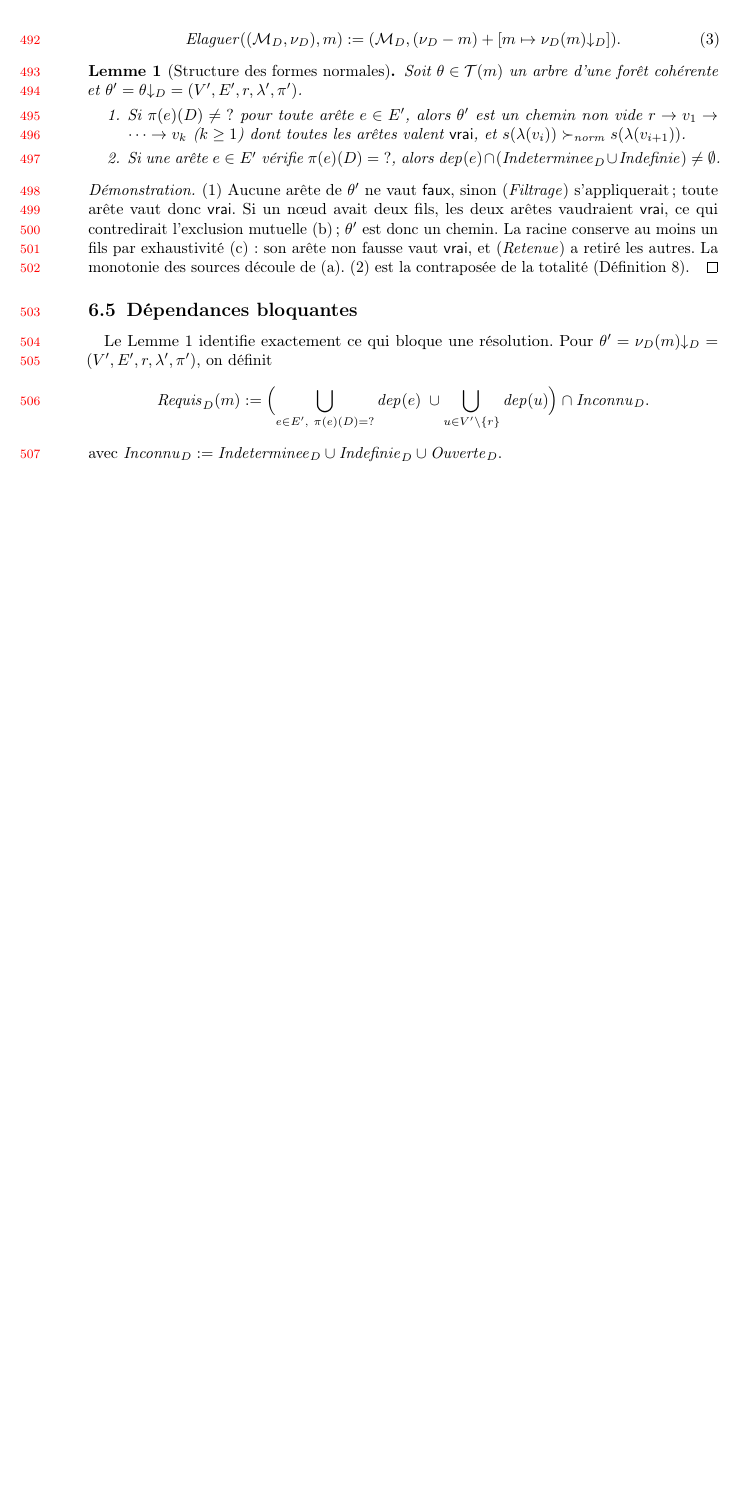
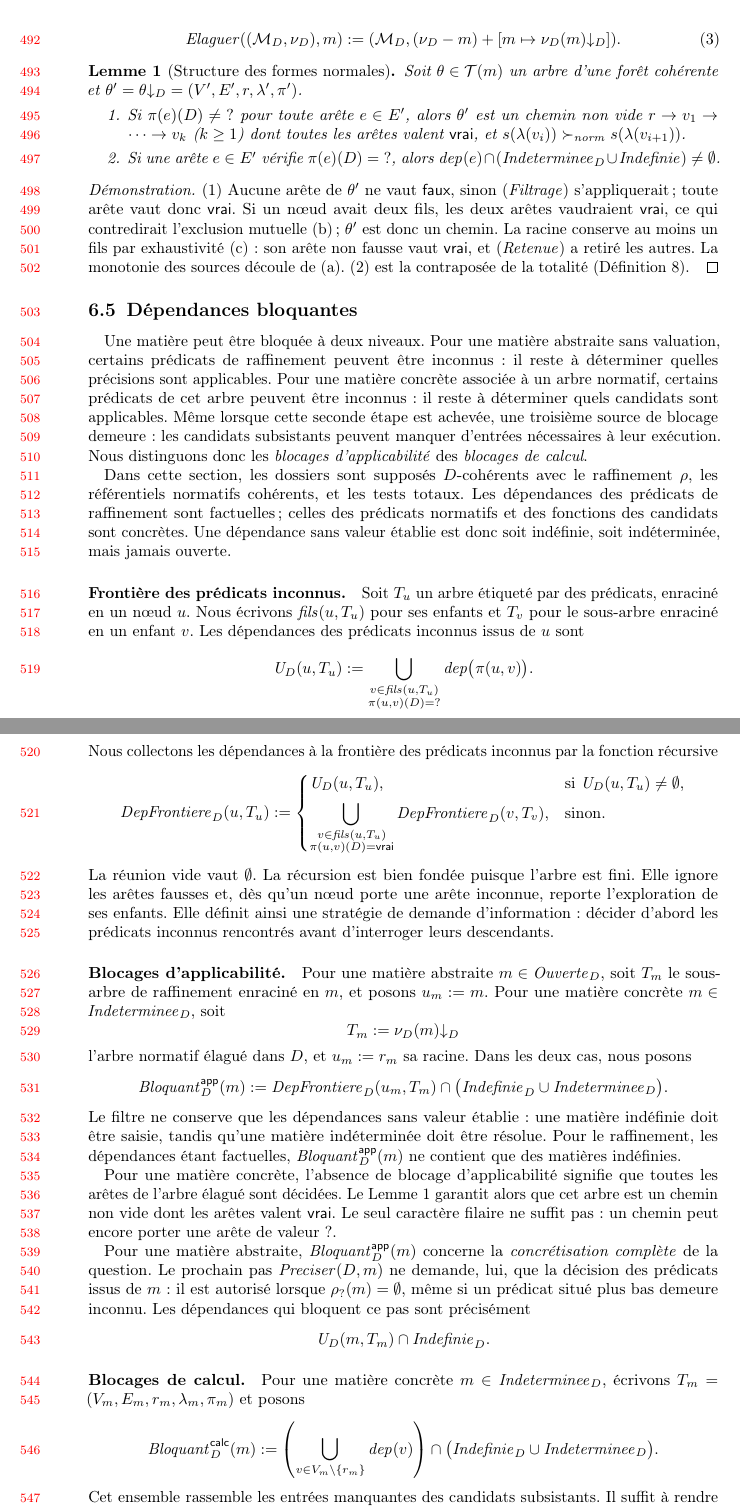
Before and after one commit to guelfaure/jfa_article, a LaTeX document (jfla2027_arbres_normatifs.tex): part of page 15 of 20 before the commit and two parts of pages 15 and 16 of 21 after it, the two joined at a grey line, cut so that both start at the same text, the shorter picture padded with empty space. Compiled offline with pdfLaTeX.

Commit message:
dependances bloquantes

```diff
--- a/jfla2027_arbres_normatifs.tex
+++ b/jfla2027_arbres_normatifs.tex
@@ -1236,13 +1236,3 @@ fils par exhaustivité~(c) : son arête non fausse vaut \(\true\), et
 (\autoref{def:applicability-predicate}).
 \end{proof}
 
-\subsection{Dépendances bloquantes}
-%%% TODO ajouter les matieres factuelles manquantes pour raffiner une question
-Le \autoref{lem:linear} identifie exactement ce qui bloque une résolution.
-Pour \(\theta'=\nf{\nu_D(m)}=(V',E',r,\lambda',\pi')\), on définit
-\[
- \NeedFacts_D(m):=\Bigl(\bigcup_{e\in E',\ \pi(e)(D)=\unknown}\dep(e)
-   \;\cup\bigcup_{u\in V'\setminus\{r\}}\dep(u)\Bigr)
-   \cap\mathit{Inconnu}_D.
-\]
-avec \(\mathit{Inconnu}_D:=\Indet_D\cup\Undef_D\cup\Ouverte_D\).
@@ -1263,0 +1240,106 @@ pose ensuite, sous la forme d'un point de choix (\autoref{sec:choix}).
+\providecommand*{\MissingHere}{\ensuremath{\mathit{U}}}
+\providecommand*{\MissingDep}{\ensuremath{\mathit{DepFrontiere}}}
+\providecommand*{\BlockingApp}{\ensuremath{\mathit{Bloquant}^{\mathsf{app}}}}
+\providecommand*{\BlockingCalc}{\ensuremath{\mathit{Bloquant}^{\mathsf{calc}}}}
+\providecommand*{\Blocking}{\ensuremath{\mathit{Bloquant}}}
+
+% Remplacement de la section 6.5.
+\subsection{Dépendances bloquantes}\label{sec:dependances-bloquantes}
+
+Une matière peut être bloquée à deux niveaux. Pour une matière abstraite
+sans valuation, certains prédicats de raffinement peuvent être inconnus :
+il reste à déterminer quelles précisions sont applicables. Pour une matière
+concrète associée à un arbre normatif, certains prédicats de cet arbre
+peuvent être inconnus : il reste à déterminer quels candidats sont
+applicables. Même lorsque cette seconde étape est achevée, une troisième
+source de blocage demeure : les candidats subsistants peuvent manquer
+d'entrées nécessaires à leur exécution. Nous distinguons donc les
+\emph{blocages d'applicabilité} des \emph{blocages de calcul}.
+
+Dans cette section, les dossiers sont supposés $D$-cohérents avec le
+raffinement $\rho$, les référentiels normatifs cohérents, et les tests
+totaux. Les dépendances des prédicats de raffinement sont factuelles ;
+celles des prédicats normatifs et des fonctions des candidats sont
+concrètes. Une dépendance sans valeur établie est donc soit indéfinie,
+soit indéterminée, mais jamais ouverte.
+
+\paragraph{Frontière des prédicats inconnus.}
+Soit $T_u$ un arbre étiqueté par des prédicats, enraciné en un nœud $u$.
+Nous écrivons $\child(u,T_u)$ pour ses enfants et $T_v$ pour le sous-arbre
+enraciné en un enfant $v$. Les dépendances des prédicats inconnus issus
+de $u$ sont
+\[
+\MissingHere_D(u,T_u)
+:=
+\bigcup_{\substack{v\in\child(u,T_u)\\
+                   \pi(u,v)(D)=\unknown}}
+\dep\bigl(\pi(u,v)\bigr).
+\]
+Nous collectons les dépendances à la frontière des prédicats inconnus
+par la fonction récursive
+\[
+\MissingDep_D(u,T_u)
+:=
+\begin{cases}
+\MissingHere_D(u,T_u),
+ &\text{si }\MissingHere_D(u,T_u)\neq\emptyset,\\[4pt]
+\displaystyle
+\bigcup_{\substack{v\in\child(u,T_u)\\
+                   \pi(u,v)(D)=\true}}
+\MissingDep_D(v,T_v),
+ &\text{sinon.}
+\end{cases}
+\]
+La réunion vide vaut $\emptyset$. La récursion est bien fondée puisque
+l'arbre est fini. Elle ignore les arêtes fausses et, dès qu'un nœud porte
+une arête inconnue, reporte l'exploration de ses enfants. Elle définit
+ainsi une stratégie de demande d'information : décider d'abord les
+prédicats inconnus rencontrés avant d'interroger leurs descendants.
+
+\paragraph{Blocages d'applicabilité.}
+Pour une matière abstraite $m\in\Ouverte_D$, soit $T_m$ le sous-arbre
+de raffinement enraciné en $m$, et posons $u_m:=m$.
+Pour une matière concrète $m\in\Indet_D$, soit
+\[
+T_m:=\nf{\nu_D(m)}
+\]
+l'arbre normatif élagué dans $D$, et $u_m:=r_m$ sa racine.
+Dans les deux cas, nous posons
+\[
+\BlockingApp_D(m)
+:=
+\MissingDep_D(u_m,T_m)
+\cap\bigl(\Undef_D\cup\Indet_D\bigr).
+\]
+Le filtre ne conserve que les dépendances sans valeur établie : une matière
+indéfinie doit être saisie, tandis qu'une matière indéterminée doit être
+résolue. Pour le raffinement, les dépendances étant factuelles,
+$\BlockingApp_D(m)$ ne contient que des matières indéfinies.
+
+Pour une matière concrète, l'absence de blocage d'applicabilité signifie
+que toutes les arêtes de l'arbre élagué sont décidées. Le
+\autoref{lem:linear} garantit alors que cet arbre est un chemin non vide
+dont les arêtes valent $\true$. Le seul caractère filaire ne suffit pas :
+un chemin peut encore porter une arête de valeur $\unknown$.
+
+Pour une matière abstraite, $\BlockingApp_D(m)$ concerne la
+\emph{concrétisation complète} de la question. Le prochain pas
+$\Precise(D,m)$ ne demande, lui, que la décision des prédicats issus
+de $m$ : il est autorisé lorsque $\rho_{\unknown}(m)=\emptyset$,
+même si un prédicat situé plus bas demeure inconnu. Les dépendances
+qui bloquent ce pas sont précisément
+\[
+\MissingHere_D(m,T_m)\cap\Undef_D.
+\]
+
+\paragraph{Blocages de calcul.}
+Pour une matière concrète $m\in\Indet_D$, écrivons
+$T_m=(V_m,E_m,r_m,\lambda_m,\pi_m)$ et posons
+\[
+\BlockingCalc_D(m)
+:=
+\left(\bigcup_{v\in V_m\setminus\{r_m\}}\dep(v)\right)
+\cap\bigl(\Undef_D\cup\Indet_D\bigr).
+\]
+Cet ensemble rassemble les entrées manquantes des candidats subsistants.
+Il suffit à rendre tous ces candidats exécutables ; certaines politiques
```
Also changed, not shown: jfla2027_arbres_normatifs.tex (55 more changed lines).
